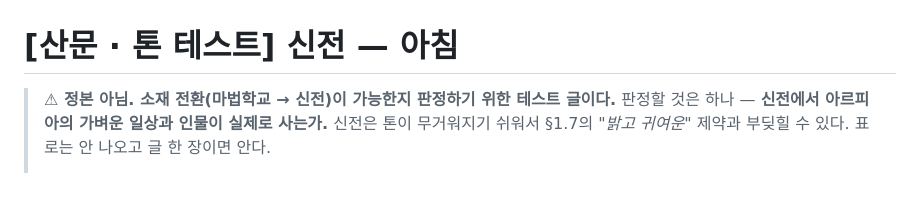
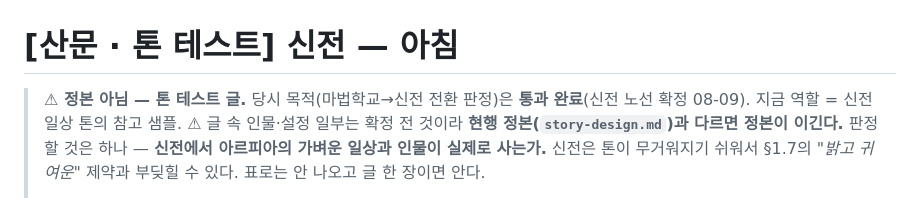
Before and after one commit to abback-go/yemogame2, a Markdown page: docs/prose/temple-morning.md, the part around the change. GitHub-like rendering.

```diff
--- a/docs/prose/temple-morning.md
+++ b/docs/prose/temple-morning.md
@@ -1,6 +1,7 @@
 # [산문 · 톤 테스트] 신전 — 아침
 
-> **⚠ 정본 아님. 소재 전환(마법학교 → 신전)이 가능한지 판정하기 위한 테스트 글이다.**
+> **⚠ 정본 아님 — 톤 테스트 글.** 당시 목적(마법학교→신전 전환 판정)은 **통과 완료**(신전 노선 확정 08-09).
+> 지금 역할 = 신전 일상 톤의 참고 샘플. ⚠ 글 속 인물·설정 일부는 확정 전 것이라 **현행 정본(`story-design.md`)과 다르면 정본이 이긴다.**
 > 판정할 것은 하나 — **신전에서 아르피아의 가벼운 일상과 인물이 실제로 사는가.**
 > 신전은 톤이 무거워지기 쉬워서 §1.7의 *"밝고 귀여운"* 제약과 부딪힐 수 있다. 표로는 안 나오고 글 한 장이면 안다.
 >
```
Also changed, not shown: TODO.md (+31 -12 lines), docs/shadow-dagger-CLAUDE.md (+5 -5 lines).
